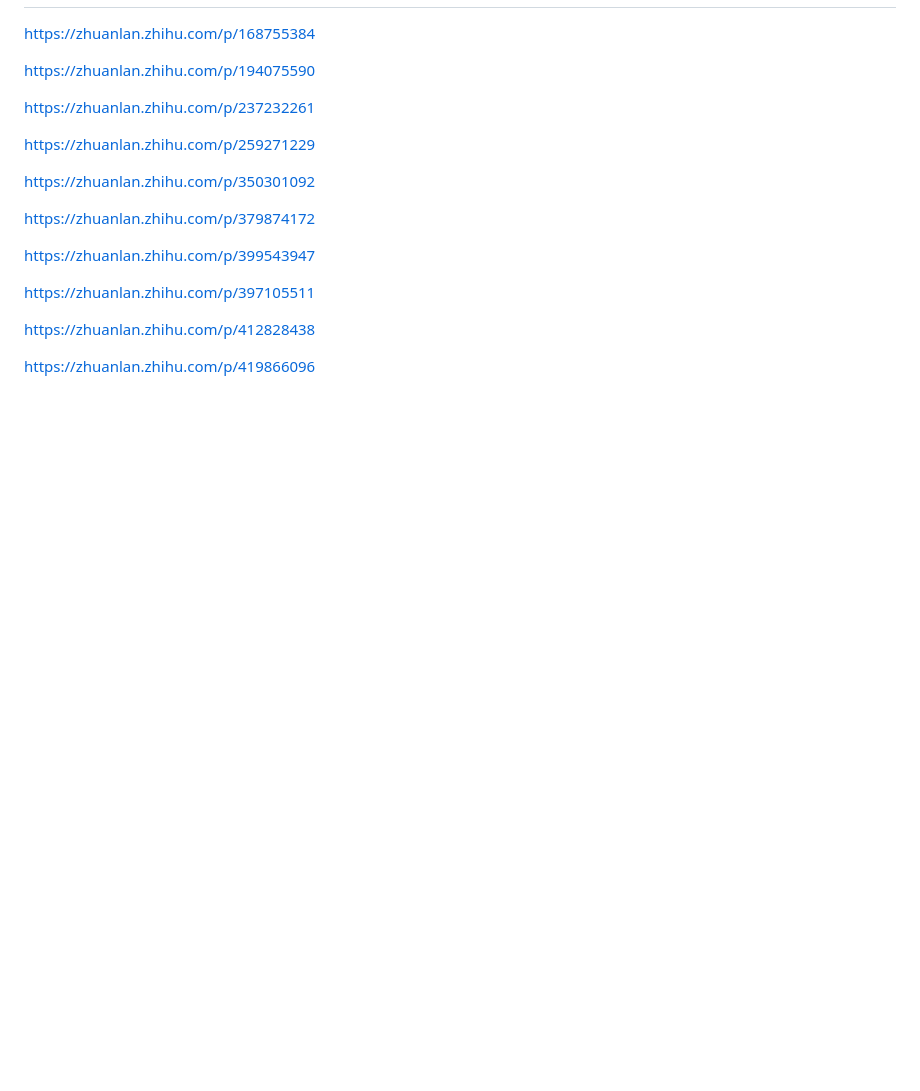
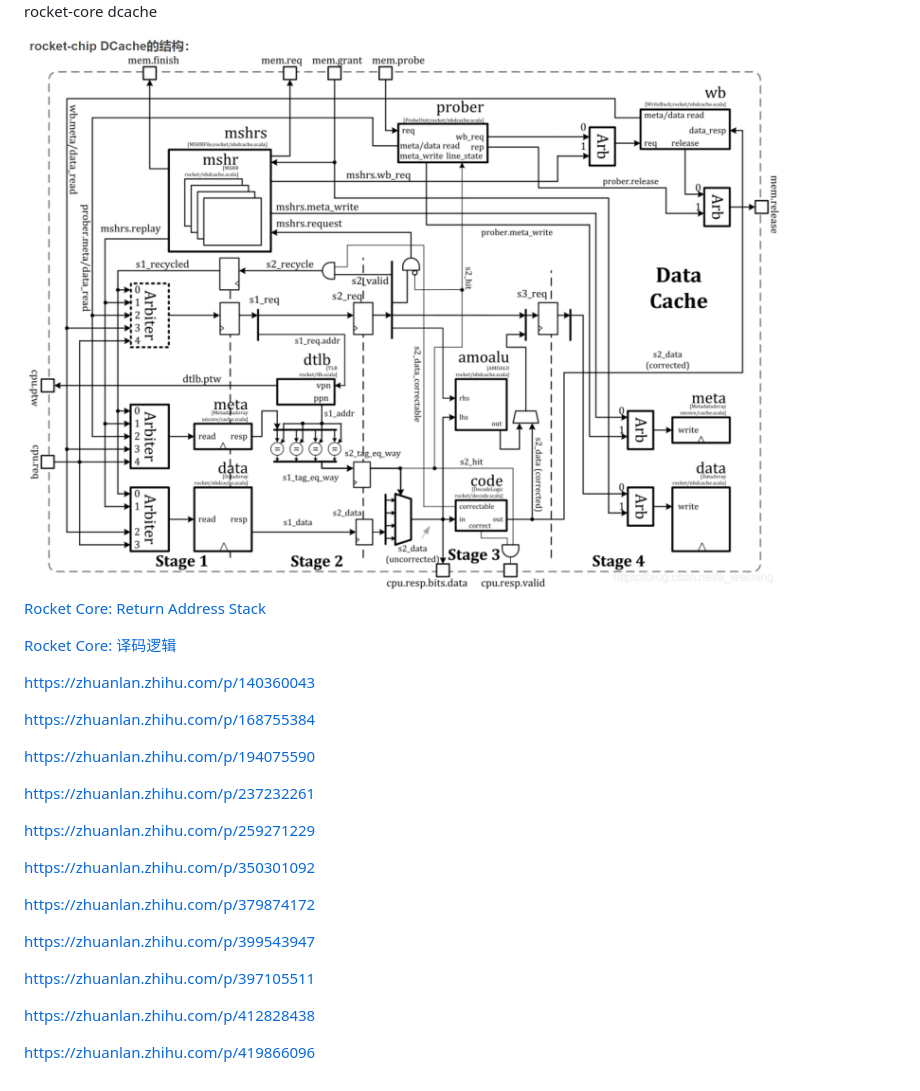
Before and after one commit to arch-simulator-sig/simulator-paper, a Markdown page: cpus/boom.md, the part around one of its changes. Rendered like a GitHub page; pictures changed too: cpus/img/boom/image-20230718195946046.png (added); blank space fills up the shorter version.

Commit message:
update boom

```diff
--- a/cpus/boom.md
+++ b/cpus/boom.md
@@ -2,3 +17,32 @@
+rocket-core dcache
+
+<img src="./img/boom/image-20230718195946046.png" alt="image-20230718195946046" style="zoom:50%;" />
+
+
+
+
+
+
+
+
+
+
+
+
+
+
+
+
+
+
+
+
+
+[Rocket Core: Return Address Stack](https://www.jianshu.com/p/27f38bae827d)
+
+[Rocket Core: 译码逻辑](https://www.jianshu.com/p/ec38c4ce56ce)
+
+https://zhuanlan.zhihu.com/p/140360043
 
 https://zhuanlan.zhihu.com/p/168755384
 
```
Also changed, not shown: other parts of cpus/boom.md (+15 -0 lines), cpus/img/boom/image-20230718195300783.png (added), cpus/img/boom/image-20230718195747728.png (added), cpus/img/boom/image-20230718195911394.png (added).
